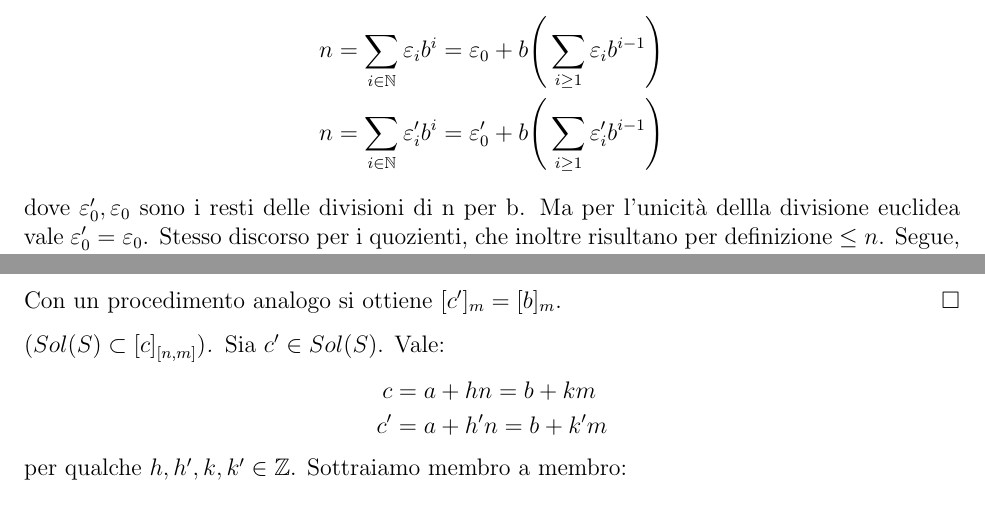
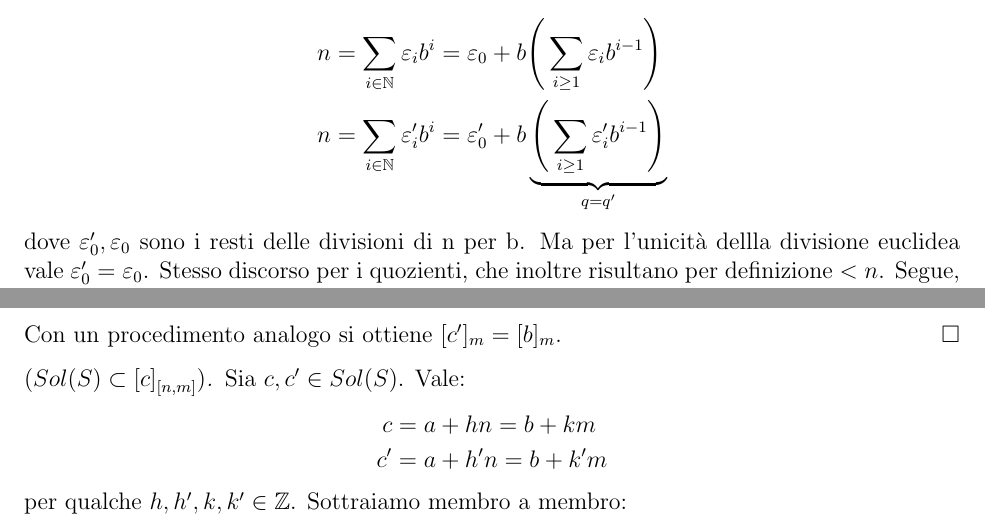
Before and after one commit to mfranzil-unitn/unitn-fmi, a LaTeX document (Dispensa (Teoremi).tex): two parts of pages 5 and 9 of 15, joined at a grey line, cut so that both start at the same text. Compiled offline with pdfLaTeX.

Commit message:
Fixed more typos and spacing

```diff
--- a/Dispensa (Teoremi).tex
+++ b/Dispensa (Teoremi).tex
@@ -1,4 +1,4 @@
-\documentclass[12pt,twoscolu]{article}
+\documentclass[12pt]{article}
 
 \usepackage[utf8]{inputenc}
 \usepackage{mathtools}
@@ -10,6 +10,7 @@
 \usepackage{relsize}
 \usepackage{amsmath,amsthm,amssymb,amsfonts}
 \usepackage{sectsty}
+\usepackage{geometry}
 
 
 \newcommand{\N}{\mathbb{N}}
@@ -194,9 +195,9 @@ Procediamo per induzione di seconda forma.
 Assumiamo esistano $\{\eps_i\}_{i\in\N}, \{\eps_i'\}_{i' \in\N}$ con le proprietà $(1)$, $(2)$, $(3)$.\\Proviamo che $\eps_i = \eps_{i}'$ $\forall i \in \N$. Osserviamo che:
 \begin{align*}
 n =\sum_{i\in\N} \eps_i b^i = \eps_0 &+ b\Bigg( \sum_{i \ge 1} \eps_i b^{i-1}\Bigg) \\
-n =\sum_{i\in\N} \eps_{i}' b^i = \eps_{0}' &+ b\Bigg( \sum_{i \ge 1} \eps_{i}' b^{i-1}\Bigg)
+n =\sum_{i\in\N} \eps_{i}' b^i = \eps_{0}' &+ b\underbrace{\Bigg( \sum_{i \ge 1} \eps_{i}' b^{i-1}\Bigg)}_{q = q'}
 \end{align*}
-dove $\eps_{0}',\eps_{0}$ sono i resti delle divisioni di n per b. Ma per l'unicità dellla divisione euclidea vale $\eps_{0}' = \eps_{0}$. Stesso discorso per i quozienti, che inoltre risultano per definizione $\le n$. Segue, cambiando gli indici della sommatoria:
+dove $\eps_{0}',\eps_{0}$ sono i resti delle divisioni di n per b. Ma per l'unicità dellla divisione euclidea vale $\eps_{0}' = \eps_{0}$. Stesso discorso per i quozienti, che inoltre risultano per definizione $< n$. Segue, cambiando gli indici della sommatoria:
 $$q = \sum_{j\in\N} \eps_{j+1}' b^j = \sum_{j\in\N} \eps_{j+1} b^j < n $$
 Come prima si ha $q < n$ e per ipotesi di induzione si ha che $\eps_i = \eps_{i}'$ $\forall i \ge 1$
 \end{proof}
@@ -389,7 +390,7 @@ Con un procedimento analogo si ottiene $[c']_m = [b]_m$.
 \end{proof}
 \renewcommand\qedsymbol{$\blacksquare$}
 \begin{proof}[$(Sol(S) \subset {[c]}_{[n,m]})$]
-Sia $c' \in Sol(S)$. Vale:
+Sia $c, c' \in Sol(S)$. Vale:
 \begin{align*}
 c &= a+hn = b + km \\
 c' &= a+h'n = b + k'm
```
Also changed, not shown: Dispensa (Teoremi).pdf, Dispensa (Teoremi).tex (2 more changed lines).
